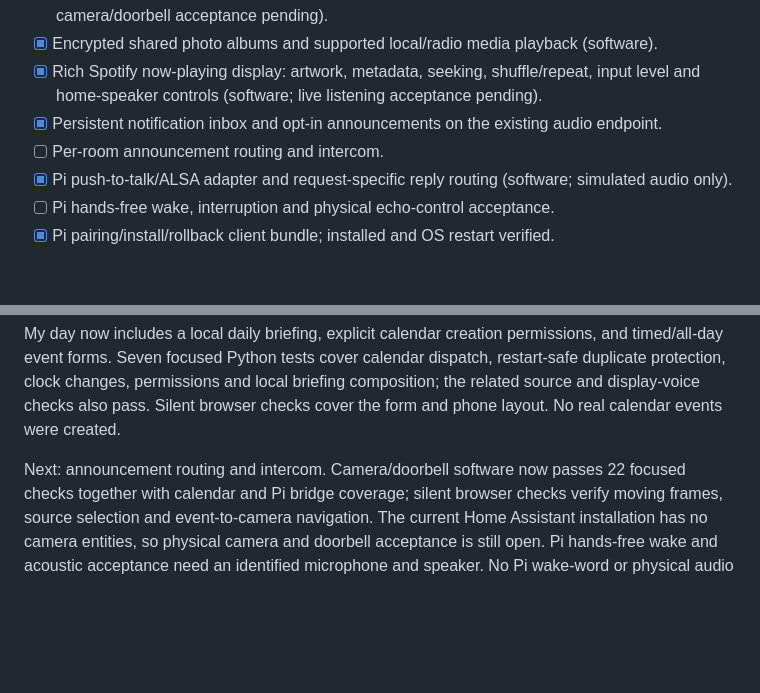
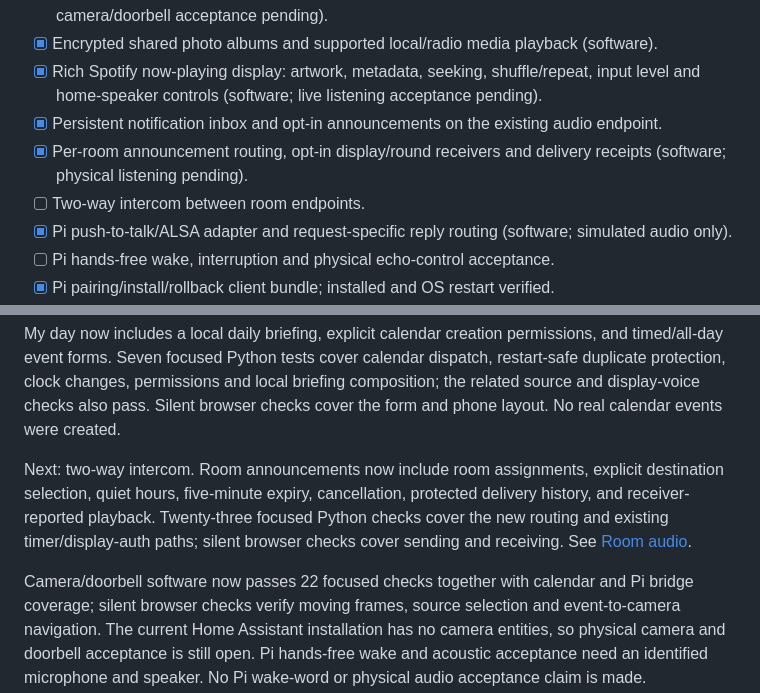
Before and after one commit to NotADevIAmaMeatPopsicle/Echo-Assistant, a Markdown page: docs/BUILD_QUEUE.md, 2 parts joined by grey strips. Rendered like a GitHub page; blank space fills up the shorter version.

Commit message:
Add room-targeted announcements and opt-in audio receivers

```diff
--- a/docs/BUILD_QUEUE.md
+++ b/docs/BUILD_QUEUE.md
@@ -17,7 +17,8 @@ card backup is separate from Git; reuse of that card is authorized.
 - [x] Encrypted shared photo albums and supported local/radio media playback (software).
 - [x] Rich Spotify now-playing display: artwork, metadata, seeking, shuffle/repeat, input level and home-speaker controls (software; live listening acceptance pending).
 - [x] Persistent notification inbox and opt-in announcements on the existing audio endpoint.
-- [ ] Per-room announcement routing and intercom.
+- [x] Per-room announcement routing, opt-in display/round receivers and delivery receipts (software; physical listening pending).
+- [ ] Two-way intercom between room endpoints.
 - [x] Pi push-to-talk/ALSA adapter and request-specific reply routing (software; simulated audio only).
 - [ ] Pi hands-free wake, interruption and physical echo-control acceptance.
 - [x] Pi pairing/install/rollback client bundle; installed and OS restart verified.
@@ -65,7 +66,13 @@ restart-safe duplicate protection, clock changes, permissions and local briefing
 composition; the related source and display-voice checks also pass. Silent browser
 checks cover the form and phone layout. No real calendar events were created.
 
-Next: announcement routing and intercom. Camera/doorbell software now passes
+Next: two-way intercom. Room announcements now include room assignments, explicit
+destination selection, quiet hours, five-minute expiry, cancellation, protected
+delivery history, and receiver-reported playback. Twenty-three focused Python
+checks cover the new routing and existing timer/display-auth paths; silent browser
+checks cover sending and receiving. See [Room audio](ROOM_AUDIO.md).
+
+Camera/doorbell software now passes
 22 focused checks together with calendar and Pi bridge coverage; silent browser
 checks verify moving frames, source selection and event-to-camera navigation.
 The current Home Assistant installation has no camera entities, so physical
```
Also changed, not shown: docs/ROOM_AUDIO.md (added, +66 -0 lines), docs/SMART_DISPLAY.md (+1 -1 lines), docs/images/display-announcements.png (added), 15 other files.
